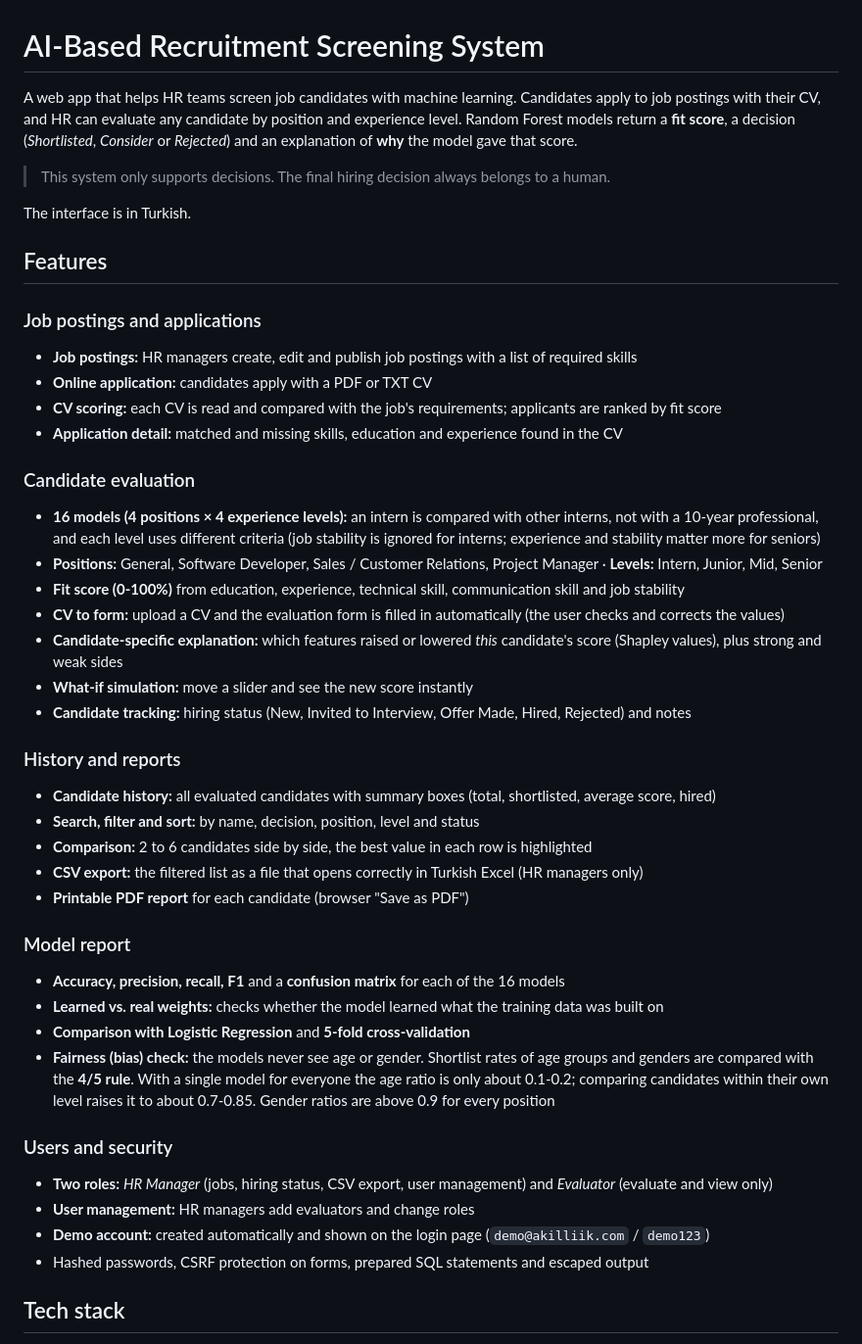
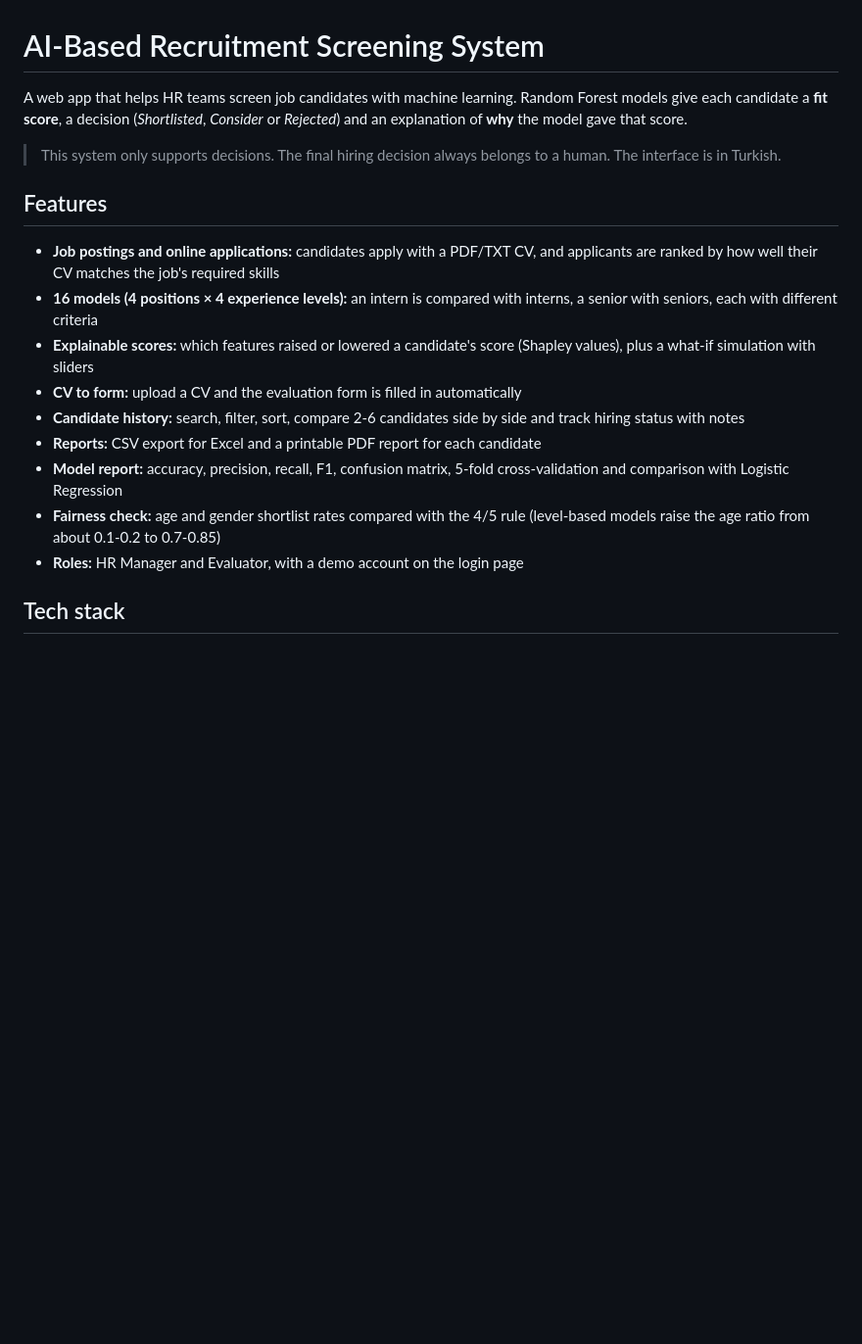
Before and after one commit to YusufTaha61/AI-Based-Recruitment-Screening-System, a Markdown page: README.md, the part around one of its changes. Shown at 98% size. GitHub-like rendering; blank space fills up the shorter version.

```diff
--- a/README.md
+++ b/README.md
@@ -1,46 +1,20 @@
 # AI-Based Recruitment Screening System
 
-A web app that helps HR teams screen job candidates with machine learning. Candidates apply to job postings with their CV, and HR can evaluate any candidate by position and experience level. Random Forest models return a **fit score**, a decision (*Shortlisted*, *Consider* or *Rejected*) and an explanation of **why** the model gave that score.
+A web app that helps HR teams screen job candidates with machine learning. Random Forest models give each candidate a **fit score**, a decision (*Shortlisted*, *Consider* or *Rejected*) and an explanation of **why** the model gave that score.
 
-> This system only supports decisions. The final hiring decision always belongs to a human.
-
-The interface is in Turkish.
+> This system only supports decisions. The final hiring decision always belongs to a human. The interface is in Turkish.
 
 ## Features
 
-### Job postings and applications
-- **Job postings:** HR managers create, edit and publish job postings with a list of required skills
-- **Online application:** candidates apply with a PDF or TXT CV
-- **CV scoring:** each CV is read and compared with the job's requirements; applicants are ranked by fit score
-- **Application detail:** matched and missing skills, education and experience found in the CV
-
-### Candidate evaluation
-- **16 models (4 positions × 4 experience levels):** an intern is compared with other interns, not with a 10-year professional, and each level uses different criteria (job stability is ignored for interns; experience and stability matter more for seniors)
-- **Positions:** General, Software Developer, Sales / Customer Relations, Project Manager · **Levels:** Intern, Junior, Mid, Senior
-- **Fit score (0-100%)** from education, experience, technical skill, communication skill and job stability
-- **CV to form:** upload a CV and the evaluation form is filled in automatically (the user checks and corrects the values)
-- **Candidate-specific explanation:** which features raised or lowered *this* candidate's score (Shapley values), plus strong and weak sides
-- **What-if simulation:** move a slider and see the new score instantly
-- **Candidate tracking:** hiring status (New, Invited to Interview, Offer Made, Hired, Rejected) and notes
-
-### History and reports
-- **Candidate history:** all evaluated candidates with summary boxes (total, shortlisted, average score, hired)
-- **Search, filter and sort:** by name, decision, position, level and status
-- **Comparison:** 2 to 6 candidates side by side, the best value in each row is highlighted
-- **CSV export:** the filtered list as a file that opens correctly in Turkish Excel (HR managers only)
-- **Printable PDF report** for each candidate (browser "Save as PDF")
-
-### Model report
-- **Accuracy, precision, recall, F1** and a **confusion matrix** for each of the 16 models
-- **Learned vs. real weights:** checks whether the model learned what the training data was built on
-- **Comparison with Logistic Regression** and **5-fold cross-validation**
-- **Fairness (bias) check:** the models never see age or gender. Shortlist rates of age groups and genders are compared with the **4/5 rule**. With a single model for everyone the age ratio is only about 0.1-0.2; comparing candidates within their own level raises it to about 0.7-0.85. Gender ratios are above 0.9 for every position
-
-### Users and security
-- **Two roles:** *HR Manager* (jobs, hiring status, CSV export, user management) and *Evaluator* (evaluate and view only)
-- **User management:** HR managers add evaluators and change roles
-- **Demo account:** created automatically and shown on the login page (`demo@akilliik.com` / `demo123`)
-- Hashed passwords, CSRF protection on forms, prepared SQL statements and escaped output
+- **Job postings and online applications:** candidates apply with a PDF/TXT CV, and applicants are ranked by how well their CV matches the job's required skills
+- **16 models (4 positions × 4 experience levels):** an intern is compared with interns, a senior with seniors, each with different criteria
+- **Explainable scores:** which features raised or lowered a candidate's score (Shapley values), plus a what-if simulation with sliders
+- **CV to form:** upload a CV and the evaluation form is filled in automatically
+- **Candidate history:** search, filter, sort, compare 2-6 candidates side by side and track hiring status with notes
+- **Reports:** CSV export for Excel and a printable PDF report for each candidate
+- **Model report:** accuracy, precision, recall, F1, confusion matrix, 5-fold cross-validation and comparison with Logistic Regression
+- **Fairness check:** age and gender shortlist rates compared with the 4/5 rule (level-based models raise the age ratio from about 0.1-0.2 to 0.7-0.85)
+- **Roles:** HR Manager and Evaluator, with a demo account on the login page
 
 ## Tech stack
 
```
Also changed, not shown: other parts of README.md (+63 -106 lines).
